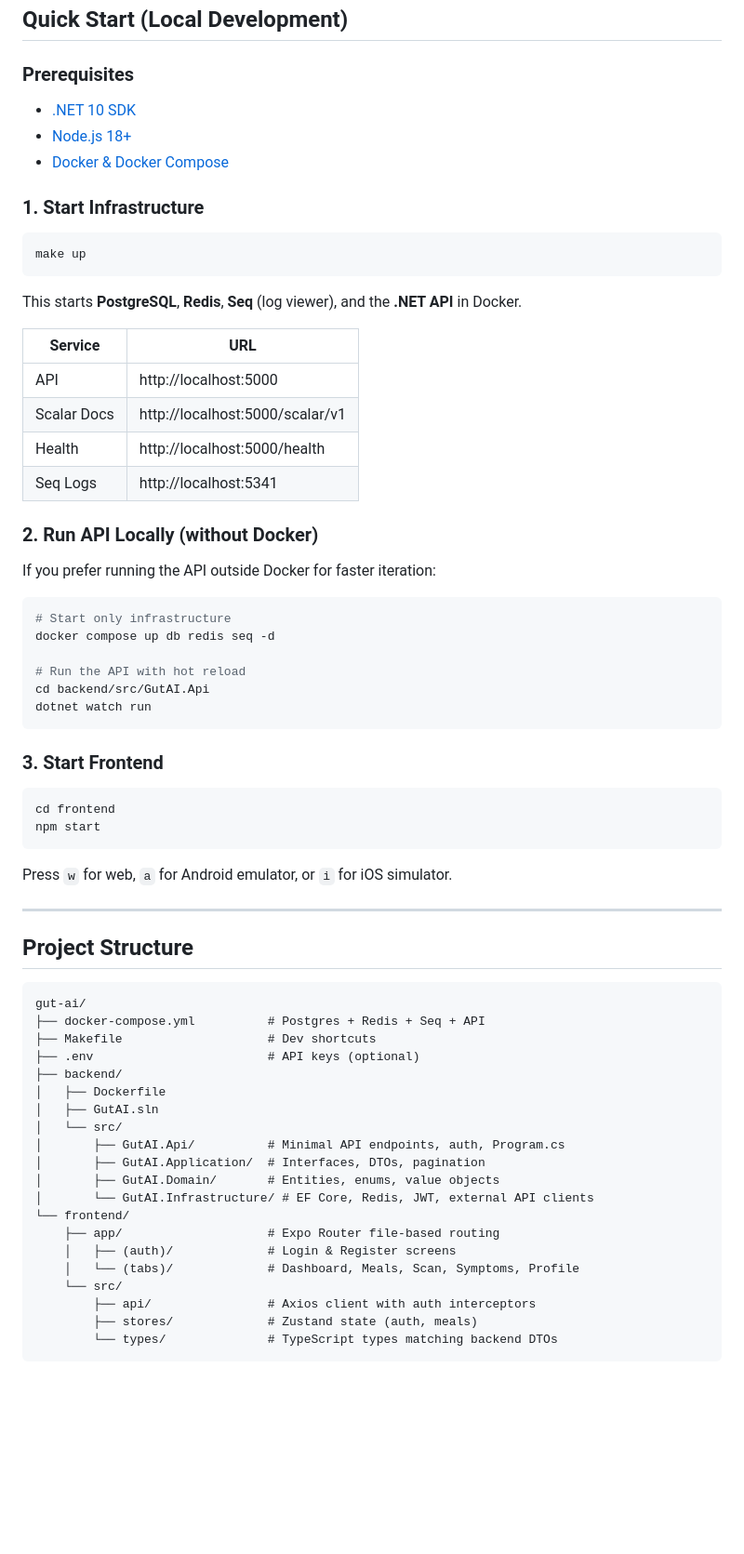
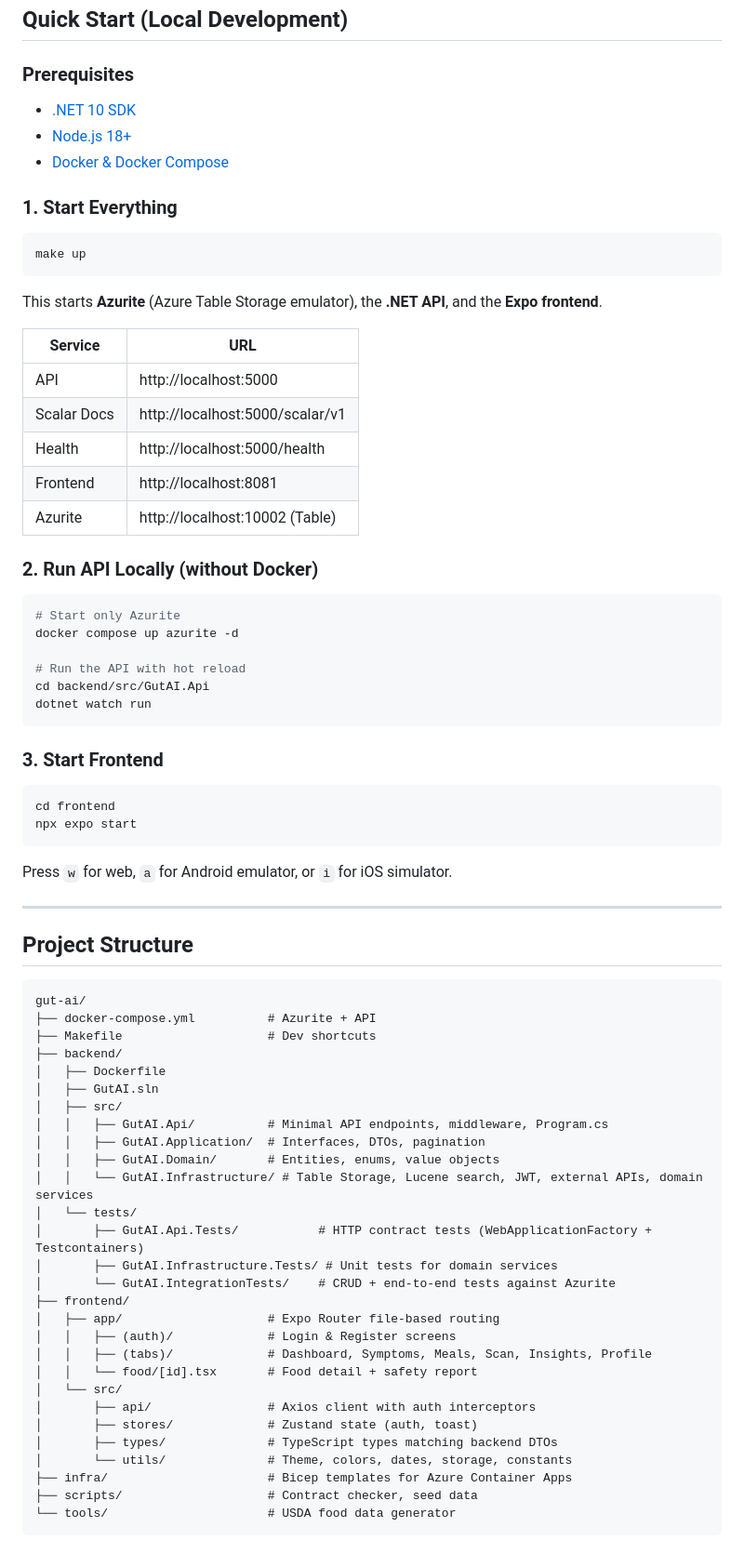
Before and after one commit to dominic-codespoti/GutAI, a Markdown page: README.md, the part around one of its changes. Shown at 93% size. Rendered like a GitHub page; blank space fills up the shorter version.

````diff
--- a/README.md
+++ b/README.md
@@ -5,32 +5,32 @@
 ## Quick Start (Local Development)
 
 ### Prerequisites
+
 - [.NET 10 SDK](https://dotnet.microsoft.com/download)
 - [Node.js 18+](https://nodejs.org/)
 - [Docker & Docker Compose](https://docs.docker.com/get-docker/)
 
-### 1. Start Infrastructure
+### 1. Start Everything
 
 ```bash
 make up
 ```
 
-This starts **PostgreSQL**, **Redis**, **Seq** (log viewer), and the **.NET API** in Docker.
+This starts **Azurite** (Azure Table Storage emulator), the **.NET API**, and the **Expo frontend**.
 
-| Service    | URL                            |
-|------------|--------------------------------|
-| API        | http://localhost:5000           |
-| Scalar Docs| http://localhost:5000/scalar/v1 |
-| Health     | http://localhost:5000/health    |
-| Seq Logs   | http://localhost:5341           |
+| Service     | URL                             |
+| ----------- | ------------------------------- |
+| API         | http://localhost:5000           |
+| Scalar Docs | http://localhost:5000/scalar/v1 |
+| Health      | http://localhost:5000/health    |
+| Frontend    | http://localhost:8081           |
+| Azurite     | http://localhost:10002 (Table)  |
 
 ### 2. Run API Locally (without Docker)
 
-If you prefer running the API outside Docker for faster iteration:
-
 ```bash
-# Start only infrastructure
-docker compose up db redis seq -d
+# Start only Azurite
+docker compose up azurite -d
 
 # Run the API with hot reload
 cd backend/src/GutAI.Api
@@ -41,7 +41,7 @@ dotnet watch run
 
 ```bash
 cd frontend
-npm start
+npx expo start
 ```
 
 Press `w` for web, `a` for Android emulator, or `i` for iOS simulator.
@@ -52,23 +52,31 @@ Press `w` for web, `a` for Android emulator, or `i` for iOS simulator.
 
 ```
 gut-ai/
-├── docker-compose.yml          # Postgres + Redis + Seq + API
+├── docker-compose.yml          # Azurite + API
 ├── Makefile                    # Dev shortcuts
-├── .env                        # API keys (optional)
 ├── backend/
 │   ├── Dockerfile
 │   ├── GutAI.sln
+│   ├── src/
+│   │   ├── GutAI.Api/          # Minimal API endpoints, middleware, Program.cs
+│   │   ├── GutAI.Application/  # Interfaces, DTOs, pagination
+│   │   ├── GutAI.Domain/       # Entities, enums, value objects
+│   │   └── GutAI.Infrastructure/ # Table Storage, Lucene search, JWT, external APIs, domain services
+│   └── tests/
+│       ├── GutAI.Api.Tests/           # HTTP contract tests (WebApplicationFactory + Testcontainers)
+│       ├── GutAI.Infrastructure.Tests/ # Unit tests for domain services
+│       └── GutAI.IntegrationTests/    # CRUD + end-to-end tests against Azurite
+├── frontend/
+│   ├── app/                    # Expo Router file-based routing
+│   │   ├── (auth)/             # Login & Register screens
+│   │   ├── (tabs)/             # Dashboard, Symptoms, Meals, Scan, Insights, Profile
+│   │   └── food/[id].tsx       # Food detail + safety report
 │   └── src/
-│       ├── GutAI.Api/          # Minimal API endpoints, auth, Program.cs
-│       ├── GutAI.Application/  # Interfaces, DTOs, pagination
-│       ├── GutAI.Domain/       # Entities, enums, value objects
-│       └── GutAI.Infrastructure/ # EF Core, Redis, JWT, external API clients
-└── frontend/
-    ├── app/                    # Expo Router file-based routing
-    │   ├── (auth)/             # Login & Register screens
-    │   └── (tabs)/             # Dashboard, Meals, Scan, Symptoms, Profile
-    └── src/
-        ├── api/                # Axios client with auth interceptors
-        ├── stores/             # Zustand state (auth, meals)
-        └── types/              # TypeScript types matching backend DTOs
+│       ├── api/                # Axios client with auth interceptors
+│       ├── stores/             # Zustand state (auth, toast)
+│       ├── types/              # TypeScript types matching backend DTOs
+│       └── utils/              # Theme, colors, dates, storage, constants
+├── infra/                      # Bicep templates for Azure Container Apps
+├── scripts/                    # Contract checker, seed data
+└── tools/                      # USDA food data generator
 ```
````
Also changed, not shown: other parts of README.md (+111 -68 lines), AGENTS.md (+17 -15 lines).
